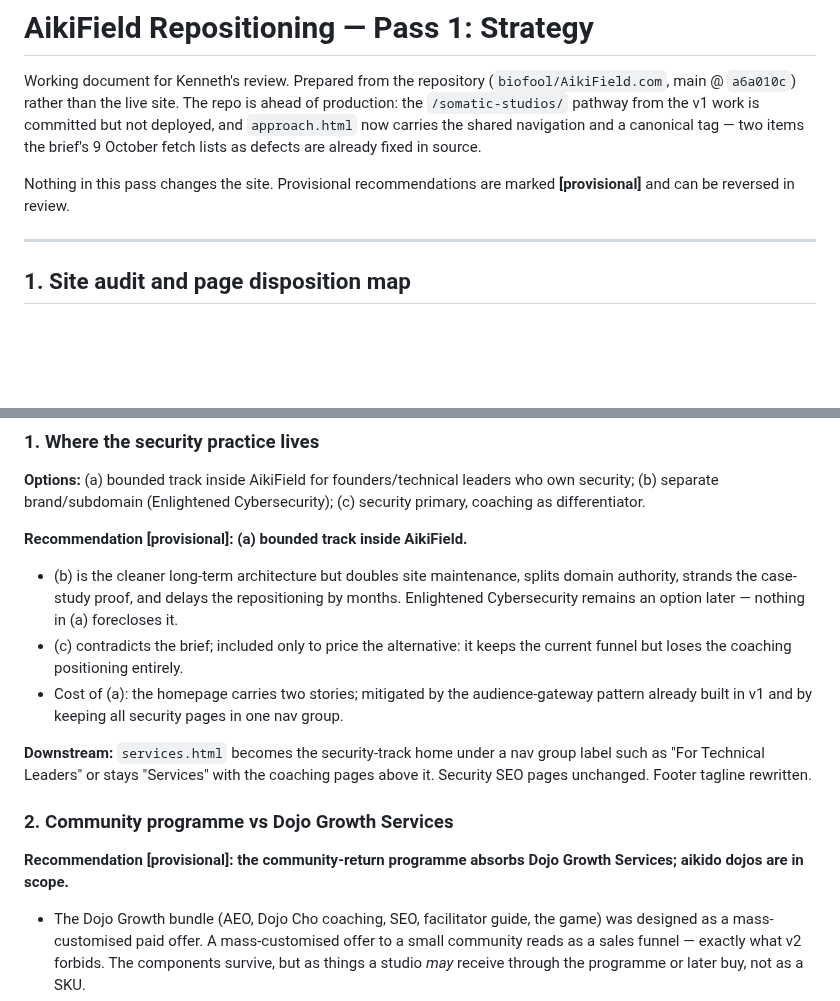
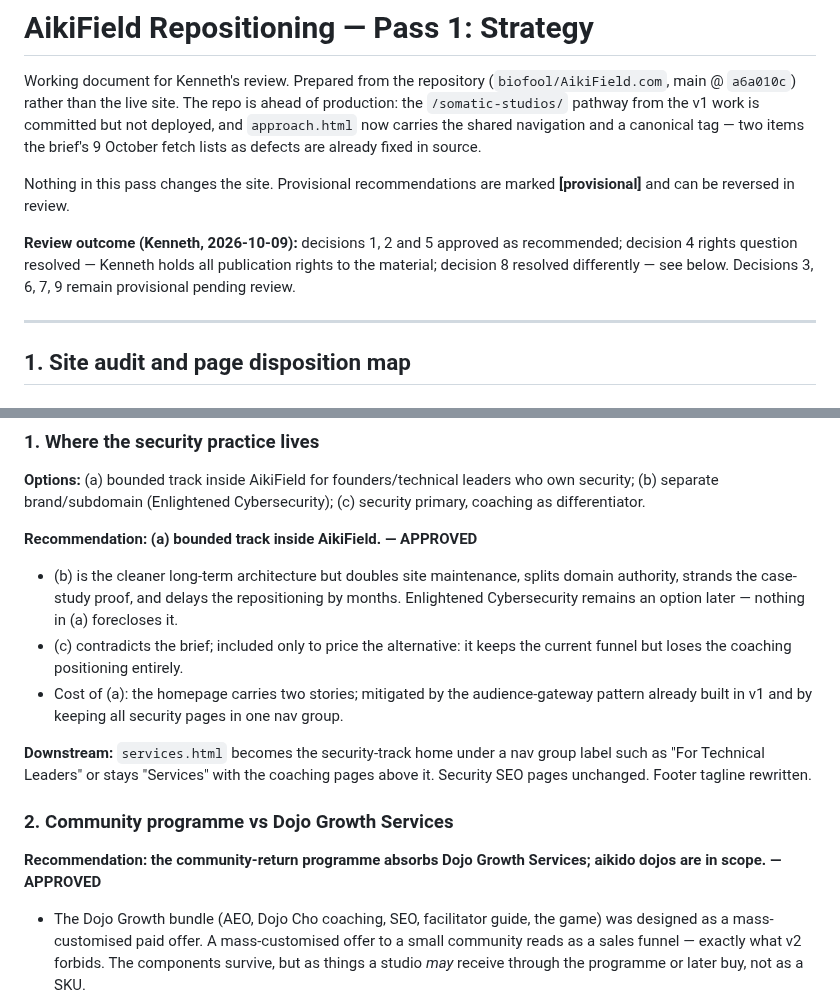
Before and after one commit to biofool/AikiField.com, a Markdown page: docs/repositioning-v2-pass1.md, 2 parts joined by grey strips. GitHub-like rendering; blank space fills up the shorter version.

```diff
--- a/docs/repositioning-v2-pass1.md
+++ b/docs/repositioning-v2-pass1.md
@@ -9,6 +9,11 @@ fetch lists as defects are already fixed in source.
 
 Nothing in this pass changes the site. Provisional recommendations are
 marked **[provisional]** and can be reversed in review.
+
+**Review outcome (Kenneth, 2026-10-09):** decisions 1, 2 and 5 approved as
+recommended; decision 4 rights question resolved — Kenneth holds all
+publication rights to the material; decision 8 resolved differently — see
+below. Decisions 3, 6, 7, 9 remain provisional pending review.
 
 ---
 
@@ -146,7 +151,7 @@ search equity for no benefit.
 leaders who own security; (b) separate brand/subdomain (Enlightened
 Cybersecurity); (c) security primary, coaching as differentiator.
 
-**Recommendation [provisional]: (a) bounded track inside AikiField.**
+**Recommendation: (a) bounded track inside AikiField. — APPROVED**
 
 - (b) is the cleaner long-term architecture but doubles site maintenance,
   splits domain authority, strands the case-study proof, and delays the
@@ -165,8 +170,8 @@ rewritten.
 
 ### 2. Community programme vs Dojo Growth Services
 
-**Recommendation [provisional]: the community-return programme absorbs
-Dojo Growth Services; aikido dojos are in scope.**
+**Recommendation: the community-return programme absorbs
+Dojo Growth Services; aikido dojos are in scope. — APPROVED**
 
 - The Dojo Growth bundle (AEO, Dojo Cho coaching, SEO, facilitator guide,
   the game) was designed as a mass-customised paid offer. A
```
Also changed, not shown: other parts of docs/repositioning-v2-pass1.md (+33 -28 lines).
